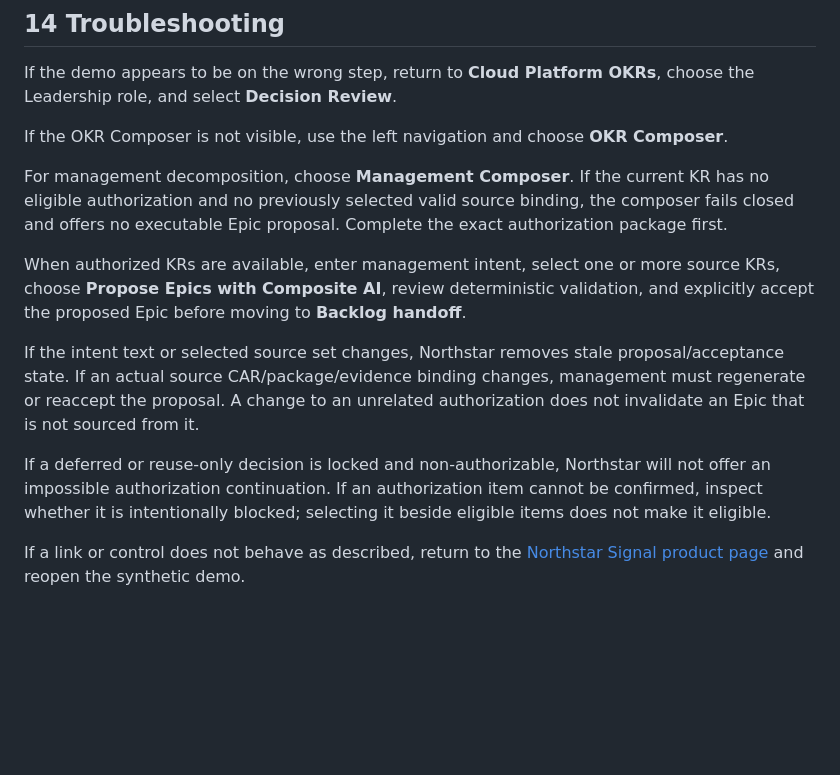
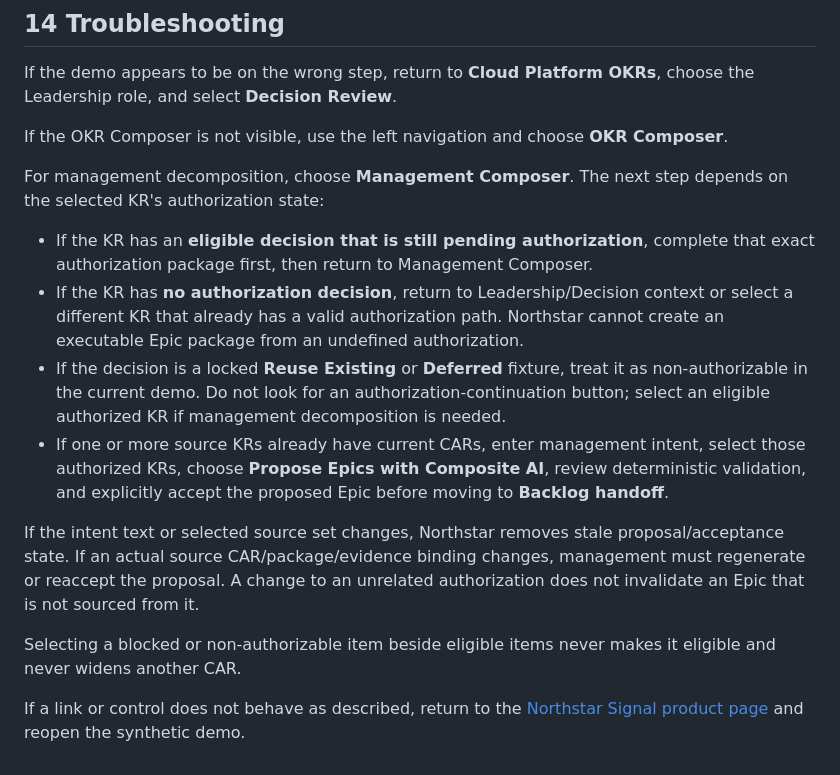
Before and after one commit to InfrastructureProductWorks/infrastructureproductworks.github.io, a Markdown page: guides/content/northstar-signal.md, the part around the change. Drawn GitHub-style; blank space fills up the shorter version.

Commit message:
docs: distinguish pending and non-authorizable KR paths

```diff
--- a/guides/content/northstar-signal.md
+++ b/guides/content/northstar-signal.md
@@ -106,12 +106,15 @@ If the demo appears to be on the wrong step, return to **Cloud Platform OKRs**,
 
 If the OKR Composer is not visible, use the left navigation and choose **OKR Composer**.
 
-For management decomposition, choose **Management Composer**. If the current KR has no eligible authorization and no previously selected valid source binding, the composer fails closed and offers no executable Epic proposal. Complete the exact authorization package first.
+For management decomposition, choose **Management Composer**. The next step depends on the selected KR's authorization state:
 
-When authorized KRs are available, enter management intent, select one or more source KRs, choose **Propose Epics with Composite AI**, review deterministic validation, and explicitly accept the proposed Epic before moving to **Backlog handoff**.
+- If the KR has an **eligible decision that is still pending authorization**, complete that exact authorization package first, then return to Management Composer.
+- If the KR has **no authorization decision**, return to Leadership/Decision context or select a different KR that already has a valid authorization path. Northstar cannot create an executable Epic package from an undefined authorization.
+- If the decision is a locked **Reuse Existing** or **Deferred** fixture, treat it as non-authorizable in the current demo. Do not look for an authorization-continuation button; select an eligible authorized KR if management decomposition is needed.
+- If one or more source KRs already have current CARs, enter management intent, select those authorized KRs, choose **Propose Epics with Composite AI**, review deterministic validation, and explicitly accept the proposed Epic before moving to **Backlog handoff**.
 
 If the intent text or selected source set changes, Northstar removes stale proposal/acceptance state. If an actual source CAR/package/evidence binding changes, management must regenerate or reaccept the proposal. A change to an unrelated authorization does not invalidate an Epic that is not sourced from it.
 
-If a deferred or reuse-only decision is locked and non-authorizable, Northstar will not offer an impossible authorization continuation. If an authorization item cannot be confirmed, inspect whether it is intentionally blocked; selecting it beside eligible items does not make it eligible.
+Selecting a blocked or non-authorizable item beside eligible items never makes it eligible and never widens another CAR.
 
 If a link or control does not behave as described, return to the [Northstar Signal product page](/northstar-signal/) and reopen the synthetic demo.
```
